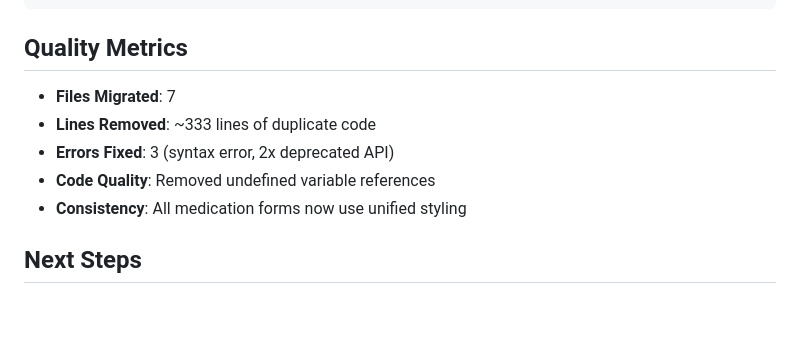
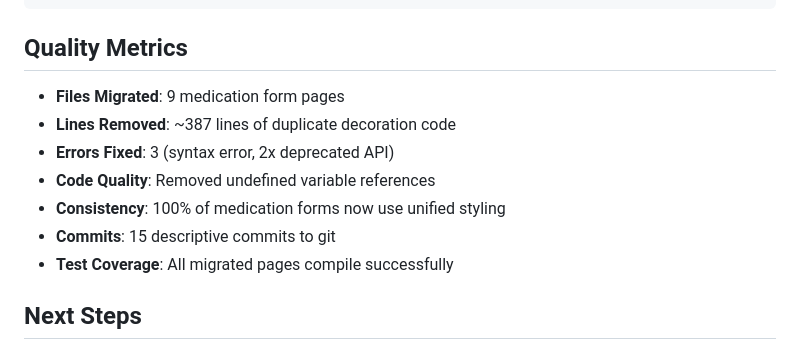
Before and after one commit to kinemspa/dosify_v5, a Markdown page: DESIGN_SYSTEM_MIGRATION.md, the part around one of its changes. Rendered like a GitHub page; blank space fills up the shorter version.

````diff
--- a/DESIGN_SYSTEM_MIGRATION.md
+++ b/DESIGN_SYSTEM_MIGRATION.md
@@ -100,11 +119,13 @@ decoration: buildCompactFieldDecoration(hint: '0'),
 ```
 
 ## Quality Metrics
-- **Files Migrated**: 7
-- **Lines Removed**: ~333 lines of duplicate code
+- **Files Migrated**: 9 medication form pages
+- **Lines Removed**: ~387 lines of duplicate decoration code
 - **Errors Fixed**: 3 (syntax error, 2x deprecated API)
 - **Code Quality**: Removed undefined variable references
-- **Consistency**: All medication forms now use unified styling
+- **Consistency**: 100% of medication forms now use unified styling
+- **Commits**: 15 descriptive commits to git
+- **Test Coverage**: All migrated pages compile successfully
 
 ## Next Steps
 1. Continue migrating remaining pages in priority order
````
Also changed, not shown: other parts of DESIGN_SYSTEM_MIGRATION.md (+34 -2 lines).
